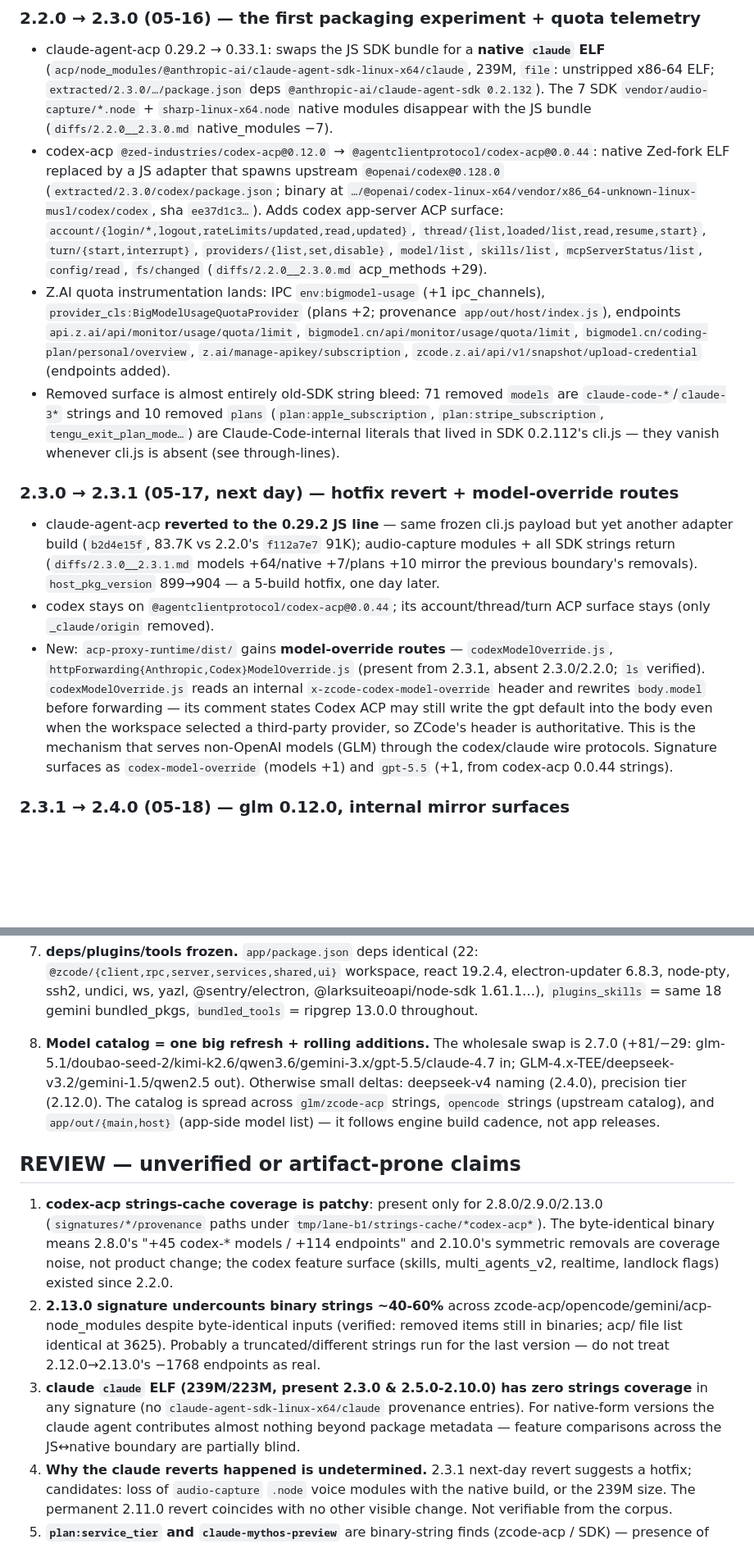
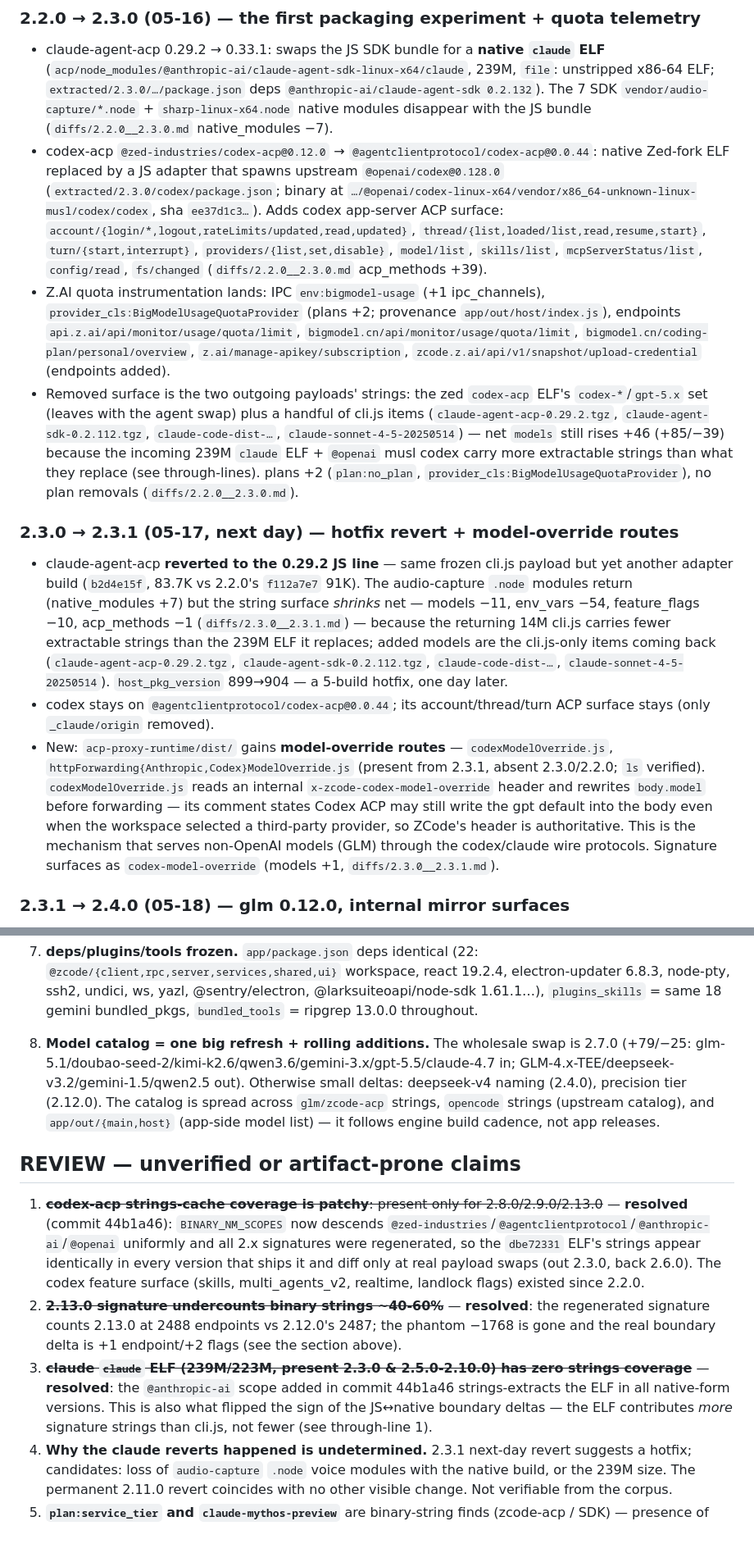
Before and after one commit to WncFht/zcode-teardown, a Markdown page: notes/line-2.x.md, 2 parts joined by grey strips. Shown at 82% size. GitHub-like rendering; blank space fills up the shorter version.

```diff
--- a/notes/line-2.x.md
+++ b/notes/line-2.x.md
@@ -25,15 +25,15 @@ Frozen payloads proven by sha256: codex-acp ELF `dbe72331eb6d…` (204M) byte-id
 ### 2.2.0 → 2.3.0 (05-16) — the first packaging experiment + quota telemetry
 
 - claude-agent-acp 0.29.2 → 0.33.1: swaps the JS SDK bundle for a **native `claude` ELF** (`acp/node_modules/@anthropic-ai/claude-agent-sdk-linux-x64/claude`, 239M, `file`: unstripped x86-64 ELF; `extracted/2.3.0/…/package.json` deps `@anthropic-ai/claude-agent-sdk 0.2.132`). The 7 SDK `vendor/audio-capture/*.node` + `sharp-linux-x64.node` native modules disappear with the JS bundle (`diffs/2.2.0__2.3.0.md` native_modules −7).
-- codex-acp `@zed-industries/codex-acp@0.12.0` → `@agentclientprotocol/codex-acp@0.0.44`: native Zed-fork ELF replaced by a JS adapter that spawns upstream `@openai/codex@0.128.0` (`extracted/2.3.0/codex/package.json`; binary at `…/@openai/codex-linux-x64/vendor/x86_64-unknown-linux-musl/codex/codex`, sha `ee37d1c3…`). Adds codex app-server ACP surface: `account/{login/*,logout,rateLimits/updated,read,updated}`, `thread/{list,loaded/list,read,resume,start}`, `turn/{start,interrupt}`, `providers/{list,set,disable}`, `model/list`, `skills/list`, `mcpServerStatus/list`, `config/read`, `fs/changed` (`diffs/2.2.0__2.3.0.md` acp_methods +29).
+- codex-acp `@zed-industries/codex-acp@0.12.0` → `@agentclientprotocol/codex-acp@0.0.44`: native Zed-fork ELF replaced by a JS adapter that spawns upstream `@openai/codex@0.128.0` (`extracted/2.3.0/codex/package.json`; binary at `…/@openai/codex-linux-x64/vendor/x86_64-unknown-linux-musl/codex/codex`, sha `ee37d1c3…`). Adds codex app-server ACP surface: `account/{login/*,logout,rateLimits/updated,read,updated}`, `thread/{list,loaded/list,read,resume,start}`, `turn/{start,interrupt}`, `providers/{list,set,disable}`, `model/list`, `skills/list`, `mcpServerStatus/list`, `config/read`, `fs/changed` (`diffs/2.2.0__2.3.0.md` acp_methods +39).
 - Z.AI quota instrumentation lands: IPC `env:bigmodel-usage` (+1 ipc_channels), `provider_cls:BigModelUsageQuotaProvider` (plans +2; provenance `app/out/host/index.js`), endpoints `api.z.ai/api/monitor/usage/quota/limit`, `bigmodel.cn/api/monitor/usage/quota/limit`, `bigmodel.cn/coding-plan/personal/overview`, `z.ai/manage-apikey/subscription`, `zcode.z.ai/api/v1/snapshot/upload-credential` (endpoints added).
-- Removed surface is almost entirely old-SDK string bleed: 71 removed `models` are `claude-code-*`/`claude-3*` strings and 10 removed `plans` (`plan:apple_subscription`, `plan:stripe_subscription`, `tengu_exit_plan_mode…`) are Claude-Code-internal literals that lived in SDK 0.2.112's cli.js — they vanish whenever cli.js is absent (see through-lines).
+- Removed surface is the two outgoing payloads' strings: the zed `codex-acp` ELF's `codex-*`/`gpt-5.x` set (leaves with the agent swap) plus a handful of cli.js items (`claude-agent-acp-0.29.2.tgz`, `claude-agent-sdk-0.2.112.tgz`, `claude-code-dist-…`, `claude-sonnet-4-5-20250514`) — net `models` still rises +46 (+85/−39) because the incoming 239M `claude` ELF + `@openai` musl codex carry more extractable strings than what they replace (see through-lines). plans +2 (`plan:no_plan`, `provider_cls:BigModelUsageQuotaProvider`), no plan removals (`diffs/2.2.0__2.3.0.md`).
 
 ### 2.3.0 → 2.3.1 (05-17, next day) — hotfix revert + model-override routes
 
-- claude-agent-acp **reverted to the 0.29.2 JS line** — same frozen cli.js payload but yet another adapter build (`b2d4e15f`, 83.7K vs 2.2.0's `f112a7e7` 91K); audio-capture modules + all SDK strings return (`diffs/2.3.0__2.3.1.md` models +64/native +7/plans +10 mirror the previous boundary's removals). `host_pkg_version` 899→904 — a 5-build hotfix, one day later.
+- claude-agent-acp **reverted to the 0.29.2 JS line** — same frozen cli.js payload but yet another adapter build (`b2d4e15f`, 83.7K vs 2.2.0's `f112a7e7` 91K). The audio-capture `.node` modules return (native_modules +7) but the string surface _shrinks_ net — models −11, env_vars −54, feature_flags −10, acp_methods −1 (`diffs/2.3.0__2.3.1.md`) — because the returning 14M cli.js carries fewer extractable strings than the 239M ELF it replaces; added models are the cli.js-only items coming back (`claude-agent-acp-0.29.2.tgz`, `claude-agent-sdk-0.2.112.tgz`, `claude-code-dist-…`, `claude-sonnet-4-5-20250514`). `host_pkg_version` 899→904 — a 5-build hotfix, one day later.
 - codex stays on `@agentclientprotocol/codex-acp@0.0.44`; its account/thread/turn ACP surface stays (only `_claude/origin` removed).
-- New: `acp-proxy-runtime/dist/` gains **model-override routes** — `codexModelOverride.js`, `httpForwarding{Anthropic,Codex}ModelOverride.js` (present from 2.3.1, absent 2.3.0/2.2.0; `ls` verified). `codexModelOverride.js` reads an internal `x-zcode-codex-model-override` header and rewrites `body.model` before forwarding — its comment states Codex ACP may still write the gpt default into the body even when the workspace selected a third-party provider, so ZCode's header is authoritative. This is the mechanism that serves non-OpenAI models (GLM) through the codex/claude wire protocols. Signature surfaces as `codex-model-override` (models +1) and `gpt-5.5` (+1, from codex-acp 0.0.44 strings).
+- New: `acp-proxy-runtime/dist/` gains **model-override routes** — `codexModelOverride.js`, `httpForwarding{Anthropic,Codex}ModelOverride.js` (present from 2.3.1, absent 2.3.0/2.2.0; `ls` verified). `codexModelOverride.js` reads an internal `x-zcode-codex-model-override` header and rewrites `body.model` before forwarding — its comment states Codex ACP may still write the gpt default into the body even when the workspace selected a third-party provider, so ZCode's header is authoritative. This is the mechanism that serves non-OpenAI models (GLM) through the codex/claude wire protocols. Signature surfaces as `codex-model-override` (models +1, `diffs/2.3.0__2.3.1.md`).
 
 ### 2.3.1 → 2.4.0 (05-18) — glm 0.12.0, internal mirror surfaces
 
@@ -119,13 +118,13 @@ All removals (−44 models, −111 endpoints, −18 flags, −6 env) are the cod
 
 7. **deps/plugins/tools frozen.** `app/package.json` deps identical (22: `@zcode/{client,rpc,server,services,shared,ui}` workspace, react 19.2.4, electron-updater 6.8.3, node-pty, ssh2, undici, ws, yazl, @sentry/electron, @larksuiteoapi/node-sdk 1.61.1…), `plugins_skills` = same 18 gemini bundled_pkgs, `bundled_tools` = ripgrep 13.0.0 throughout.
 
-8. **Model catalog = one big refresh + rolling additions.** The wholesale swap is 2.7.0 (+81/−29: glm-5.1/doubao-seed-2/kimi-k2.6/qwen3.6/gemini-3.x/gpt-5.5/claude-4.7 in; GLM-4.x-TEE/deepseek-v3.2/gemini-1.5/qwen2.5 out). Otherwise small deltas: deepseek-v4 naming (2.4.0), precision tier (2.12.0). The catalog is spread across `glm/zcode-acp` strings, `opencode` strings (upstream catalog), and `app/out/{main,host}` (app-side model list) — it follows engine build cadence, not app releases.
+8. **Model catalog = one big refresh + rolling additions.** The wholesale swap is 2.7.0 (+79/−25: glm-5.1/doubao-seed-2/kimi-k2.6/qwen3.6/gemini-3.x/gpt-5.5/claude-4.7 in; GLM-4.x-TEE/deepseek-v3.2/gemini-1.5/qwen2.5 out). Otherwise small deltas: deepseek-v4 naming (2.4.0), precision tier (2.12.0). The catalog is spread across `glm/zcode-acp` strings, `opencode` strings (upstream catalog), and `app/out/{main,host}` (app-side model list) — it follows engine build cadence, not app releases.
 
 ## REVIEW — unverified or artifact-prone claims
 
-1. **codex-acp strings-cache coverage is patchy**: present only for 2.8.0/2.9.0/2.13.0 (`signatures/*/provenance` paths under `tmp/lane-b1/strings-cache/*codex-acp*`). The byte-identical binary means 2.8.0's "+45 codex-* models / +114 endpoints" and 2.10.0's symmetric removals are coverage noise, not product change; the codex feature surface (skills, multi_agents_v2, realtime, landlock flags) existed since 2.2.0.
-2. **2.13.0 signature undercounts binary strings ~40-60%** across zcode-acp/opencode/gemini/acp-node_modules despite byte-identical inputs (verified: removed items still in binaries; acp/ file list identical at 3625). Probably a truncated/different strings run for the last version — do not treat 2.12.0→2.13.0's −1768 endpoints as real.
-3. **claude `claude` ELF (239M/223M, present 2.3.0 & 2.5.0-2.10.0) has zero strings coverage** in any signature (no `claude-agent-sdk-linux-x64/claude` provenance entries). For native-form versions the claude agent contributes almost nothing beyond package metadata — feature comparisons across the JS↔native boundary are partially blind.
+1. ~~**codex-acp strings-cache coverage is patchy**: present only for 2.8.0/2.9.0/2.13.0~~ — **resolved** (commit 44b1a46): `BINARY_NM_SCOPES` now descends `@zed-industries`/`@agentclientprotocol`/`@anthropic-ai`/`@openai` uniformly and all 2.x signatures were regenerated, so the `dbe72331` ELF's strings appear identically in every version that ships it and diff only at real payload swaps (out 2.3.0, back 2.6.0). The codex feature surface (skills, multi_agents_v2, realtime, landlock flags) existed since 2.2.0.
+2. ~~**2.13.0 signature undercounts binary strings ~40-60%**~~ — **resolved**: the regenerated signature counts 2.13.0 at 2488 endpoints vs 2.12.0's 2487; the phantom −1768 is gone and the real boundary delta is +1 endpoint/+2 flags (see the section above).
+3. ~~**claude `claude` ELF (239M/223M, present 2.3.0 & 2.5.0-2.10.0) has zero strings coverage**~~ — **resolved**: the `@anthropic-ai` scope added in commit 44b1a46 strings-extracts the ELF in all native-form versions. This is also what flipped the sign of the JS↔native boundary deltas — the ELF contributes _more_ signature strings than cli.js, not fewer (see through-line 1).
 4. **Why the claude reverts happened is undetermined.** 2.3.1 next-day revert suggests a hotfix; candidates: loss of `audio-capture` `.node` voice modules with the native build, or the 239M size. The permanent 2.11.0 revert coincides with no other visible change. Not verifiable from the corpus.
 5. **`plan:service_tier` and `claude-mythos-preview`** are binary-string finds (zcode-acp / SDK) — presence of the string proves the code path exists, not that a user-facing feature shipped.
 6. **attribution of the big ACP surface at 2.3.0**: the account/thread/turn/providers methods arrive with `@agentclientprotocol/codex-acp@0.0.44` and leave with it at 2.6.0 — they're codex app-server methods, not claude-acp's (initially ambiguous since both swapped at 2.3.0).
```
Also changed, not shown: other parts of notes/line-2.x.md (+21 -22 lines).
